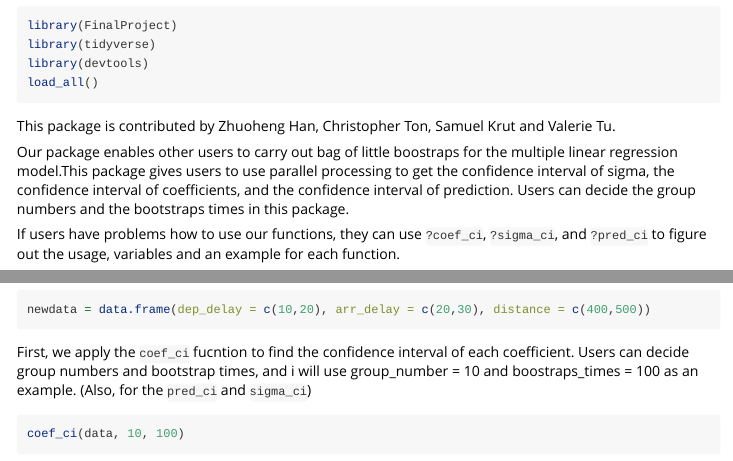
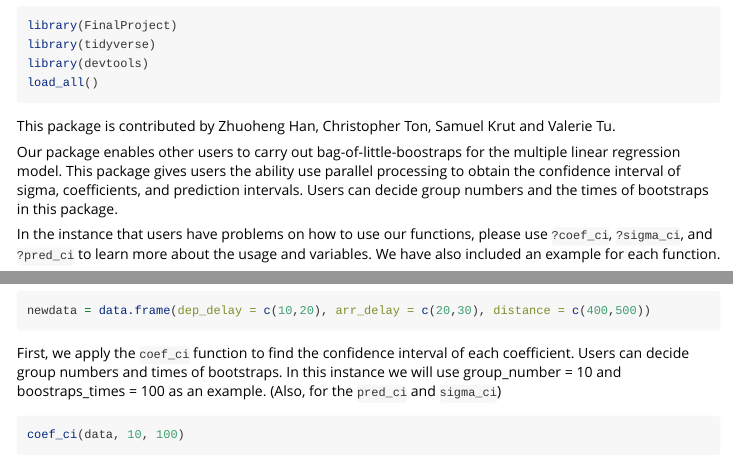
Before and after one commit to ZhuohengHan/STA141C, an R Markdown document (FinalProject/vignettes/vignette.Rmd): the page in a window 1100 px wide, from 70 px down, and a second part further down, joined at a grey line. Rendered offline with R 4.5, knitr and Pandoc, with nearby package versions; some code elsewhere in the file could not run offline.

Commit message:
valerie's commit

````diff
--- a/FinalProject/vignettes/vignette.Rmd
+++ b/FinalProject/vignettes/vignette.Rmd
@@ -23,9 +23,9 @@ load_all()
 
 This package is contributed by Zhuoheng Han, Christopher Ton, Samuel Krut and Valerie Tu.
 
-Our package enables other users to carry out bag of little boostraps for the multiple linear regression model.This package gives users to use parallel processing to get the confidence interval of sigma, the confidence interval of coefficients, and the confidence interval of prediction. Users can decide the group numbers and the bootstraps times in this package.
+Our package enables other users to carry out bag-of-little-boostraps for the multiple linear regression model. This package gives users the ability use parallel processing to obtain the  confidence interval of sigma, coefficients, and prediction intervals. Users can decide group numbers and the times of bootstraps in this package.
 
-If users have problems how to use our functions, they can use `?coef_ci`, `?sigma_ci`, and `?pred_ci` to figure out the usage, variables and an example for each function.
+In the instance that users have problems on how to use our functions, please use `?coef_ci`, `?sigma_ci`, and `?pred_ci` to learn more about the usage and variables. We have also included an example for each function.
 
 ```{r, message = FALSE}
 ?coef_ci
@@ -46,7 +46,8 @@ data = data.frame(y,x)
 newdata = data.frame(dep_delay = c(10,20), arr_delay = c(20,30), distance = c(400,500))
 ```
 
-First, we apply the `coef_ci` fucntion to find the confidence interval of each coefficient. Users can decide group numbers and bootstrap times, and i will use group_number = 10 and boostraps_times = 100 as an example. (Also, for the `pred_ci` and `sigma_ci`)
+First, we apply the `coef_ci` function to find the confidence interval of each coefficient. Users can decide group numbers and times of bootstraps. In this instance we will use group_number = 10 and boostraps_times = 100 as an example. (Also, for the `pred_ci` and `sigma_ci`)
+
 ```{r, message = FALSE, warning = FALSE}
 coef_ci(data, 10, 100)
 summary(lm(y~., data))$coef[,1]
````
Also changed, not shown: FinalProject/vignettes/vignette.Rmd (2 more changed lines).
